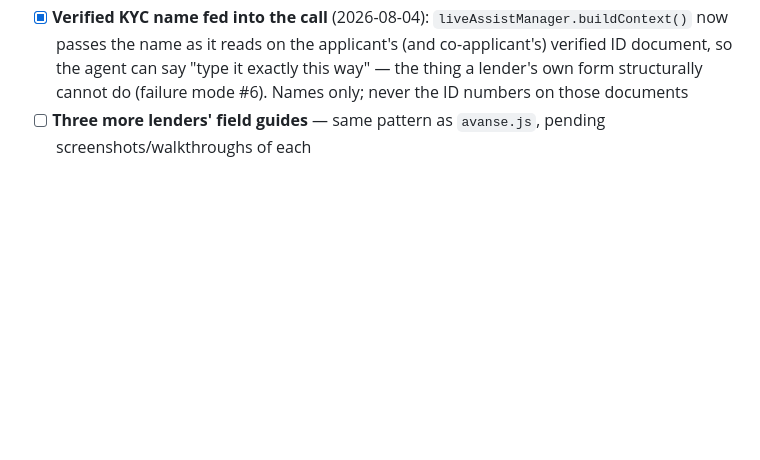
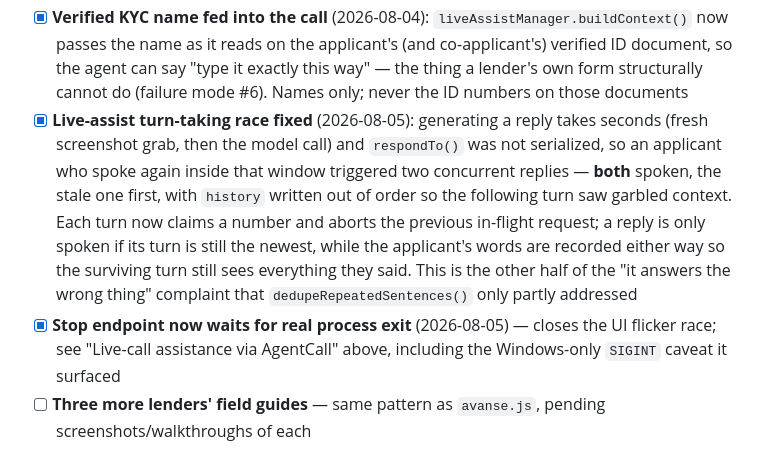
Before and after one commit to eklavya2201/UPSY-LOAN_AGENT, a Markdown page: README.md, the part around the change. Drawn GitHub-style; blank space fills up the shorter version.

Commit message:
docs: record the turn-taking race fix
Documents the second half of the "answers the wrong thing" complaint:
concurrent replies when the applicant spoke mid-generation, which
dedupeRepeatedSentences() could not address because the duplicates came
from two separate model calls rather than one repeated sentence.

Co-Authored-By: Claude Opus 5 <noreply@anthropic.com>

```diff
--- a/README.md
+++ b/README.md
@@ -732,6 +732,8 @@ npm start
 - [x] **Agent upgraded to handle the real Avanse journey** (2026-08-04): `backend/lenderForms/avanse.js` rewritten from the quick-form-only config to the full referred-applicant journey (consent screen → 5-stage wizard → both people's Applicant Details → co-applicant hand-off → income → address → bank verification), plus a new `upsyIn.js` covering the invite/financing-option entry path as its own detectable portal. Encodes the three first-hand failure modes as cross-cutting rules: verify every auto-filled field, ask outright about the correspondence address, never read the celebratory hand-off screen as success
 - [x] **Live-assist precision fixes** (2026-08-04): screenshots are now grabbed **on question arrival** (2s timeout, falls back to the 5s poll) so the agent describes the field they're actually on; `MAX_HISTORY` 8 → 24 so it stops forgetting the top of a long form; `temperature` 0.3 → 0.1 since field guidance should be near-deterministic; `tts.interrupted`, `call.max_duration_warning` and `call.credits_low` are now handled instead of silently ignored; and `OPENROUTER_LIVE_ASSIST_MODEL` lets live-assist use a different vision model from the document readers, which previously shared one env var
 - [x] **Verified KYC name fed into the call** (2026-08-04): `liveAssistManager.buildContext()` now passes the name as it reads on the applicant's (and co-applicant's) verified ID document, so the agent can say "type it exactly this way" — the thing a lender's own form structurally cannot do (failure mode #6). Names only; never the ID numbers on those documents
+- [x] **Live-assist turn-taking race fixed** (2026-08-05): generating a reply takes seconds (fresh screenshot grab, then the model call) and `respondTo()` was not serialized, so an applicant who spoke again inside that window triggered two concurrent replies — **both** spoken, the stale one first, with `history` written out of order so the following turn saw garbled context. Each turn now claims a number and aborts the previous in-flight request; a reply is only spoken if its turn is still the newest, while the applicant's words are recorded either way so the surviving turn still sees everything they said. This is the other half of the "it answers the wrong thing" complaint that `dedupeRepeatedSentences()` only partly addressed
+- [x] **Stop endpoint now waits for real process exit** (2026-08-05) — closes the UI flicker race; see "Live-call assistance via AgentCall" above, including the Windows-only `SIGINT` caveat it surfaced
 - [ ] **Three more lenders' field guides** — same pattern as `avanse.js`, pending screenshots/walkthroughs of each
 
 ## Next (roadmap) — in likely priority order for a new session
```
